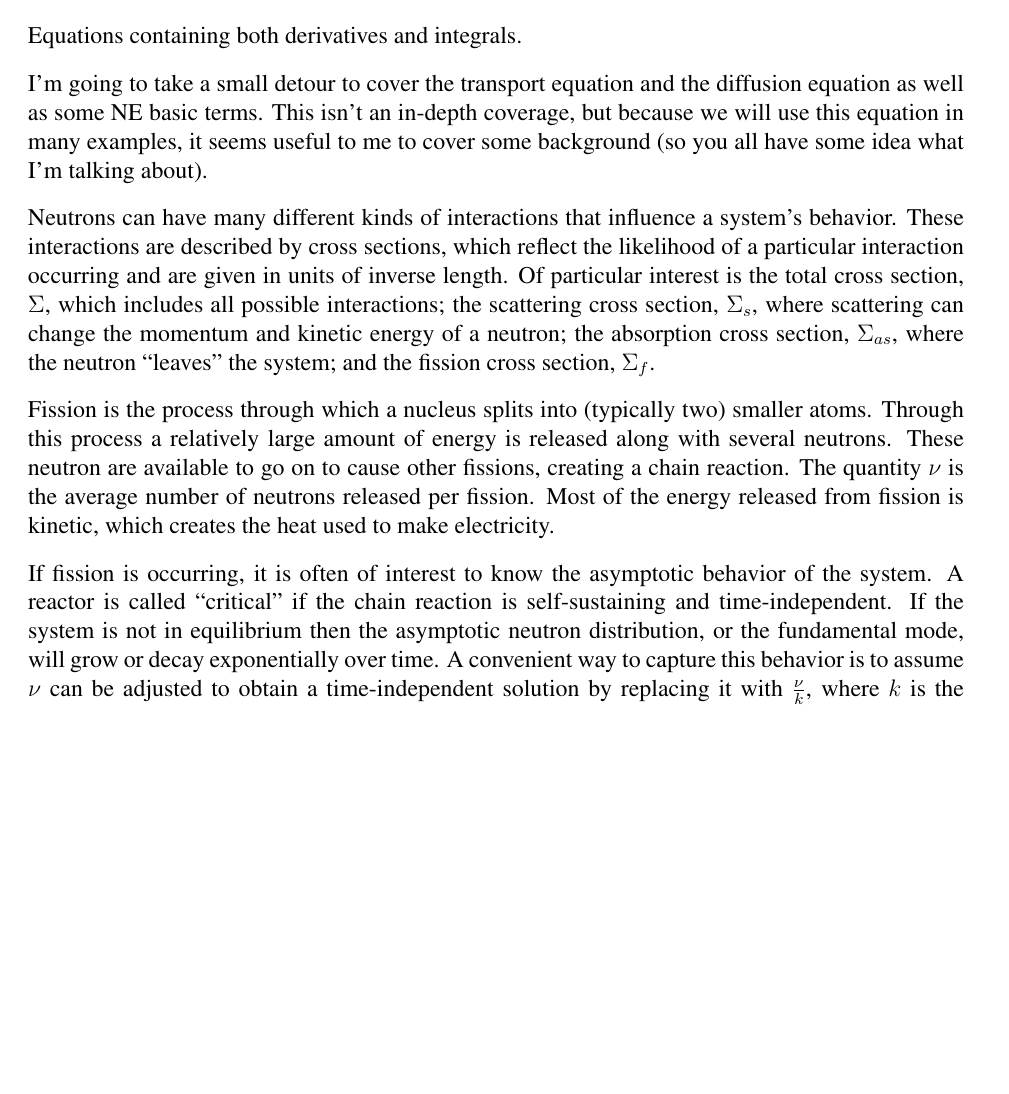
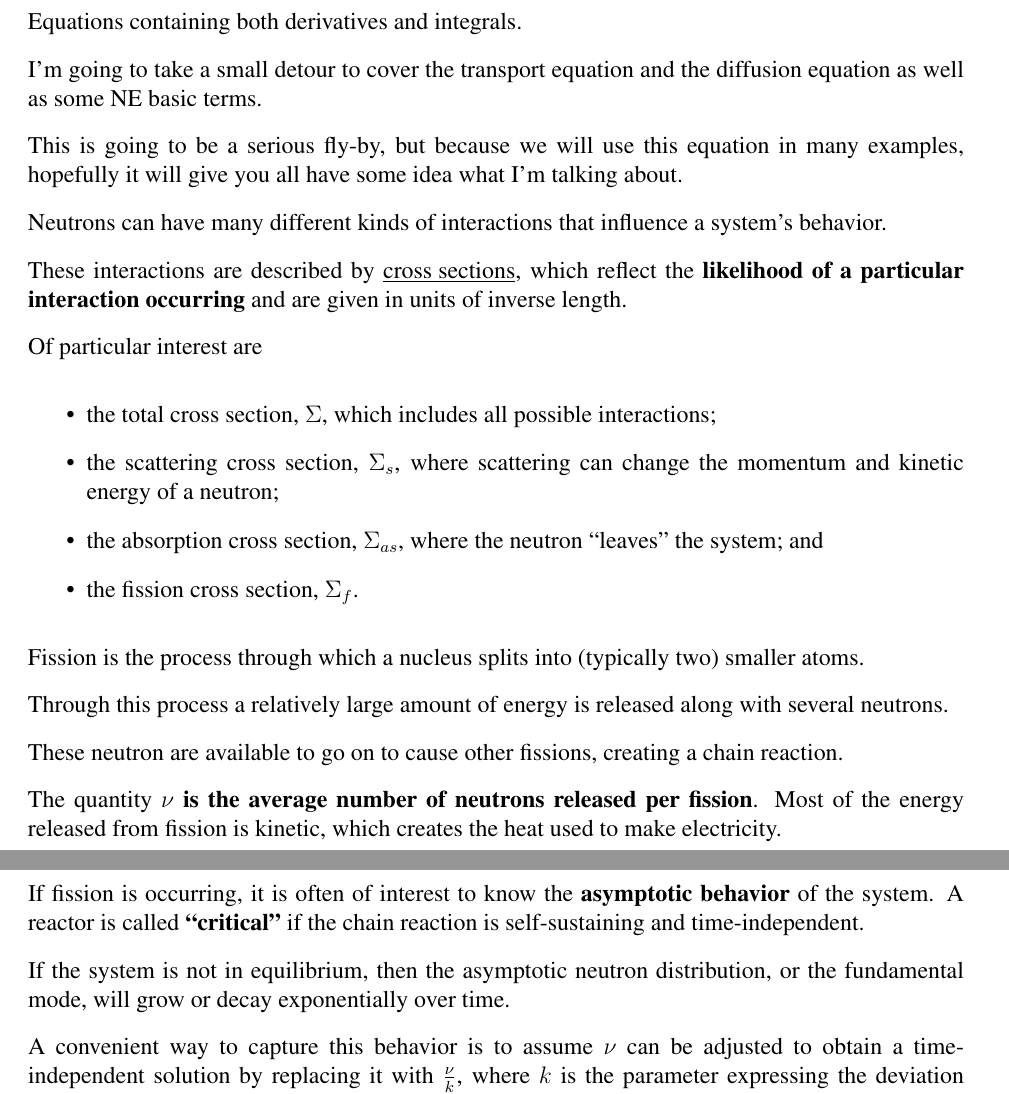
Before and after one commit to rachelslaybaugh/NE155, a LaTeX document (Class4_5/Class4_5.tex): part of page 2 of 5 before the commit and two parts of pages 2 and 3 of 5 after it, the two joined at a grey line, cut so that both start at the same text, the shorter picture padded with empty space. Compiled offline with pdfLaTeX.

Commit message:
making more lecture-legible

```diff
--- a/Class4_5/Class4_5.tex
+++ b/Class4_5/Class4_5.tex
@@ -178,15 +178,39 @@ where $f(x,t)$ is the displacement and $c$ is the speed of wave propagation.
 
 Equations containing both derivatives and integrals.
 
-I'm going to take a small detour to cover the transport equation and the diffusion equation as well as some NE basic terms. This isn't an in-depth coverage,  but because we will use this equation in many examples, it seems useful to me to cover some background (so you all have some idea what I'm talking about).
+I'm going to take a small detour to cover the transport equation and the diffusion equation as well as some NE basic terms.
 
-Neutrons can have many different kinds of interactions that influence a system's behavior. These interactions are described by cross sections, which reflect the likelihood of a particular interaction occurring and are given in units of inverse length. Of particular interest is the total cross section, $\Macro$, which includes all possible interactions; the scattering cross section, $\Macro_{s}$, where scattering can change the momentum and kinetic energy of a neutron; the absorption cross section, $\Macro_{as}$, where the neutron ``leaves" the system; and the fission cross section, $\Macro_{f}$.
+This is going to be a serious fly-by,  but because we will use this equation in many examples, hopefully it will give you all have some idea what I'm talking about.
 
-Fission is the process through which a nucleus splits into (typically two) smaller atoms. Through this process a relatively large amount of energy is released along with several neutrons. These neutron are available to go on to cause other fissions, creating a chain reaction. The quantity $\nu$ is the average number of neutrons released per fission. Most of the energy released from fission is kinetic, which creates the heat used to make electricity.
+Neutrons can have many different kinds of interactions that influence a system's behavior.
 
-If fission is occurring, it is often of interest to know the asymptotic behavior of the system. A reactor is called ``critical'' if the chain reaction is self-sustaining and time-independent. If the system is not in equilibrium then the asymptotic neutron distribution, or the fundamental mode, will grow or decay exponentially over time. A convenient way to capture this behavior is to assume $\nu$ can be adjusted to obtain a time-independent solution by replacing it with $\frac{\nu}{k}$, where $k$ is the parameter expressing the deviation from critical.
+These interactions are described by \underline{cross sections}, which reflect the \textbf{likelihood of a particular interaction occurring} and are given in units of inverse length.
 
-This substitution changes the transport equation into an eigenvalue problem. A spectrum of eigenvalues can be found, but at long times only the non-negative solution corresponding to the largest real eigenvalue will dominate. The general energy-dependent, steady-state, 3-D neutron transport eigenproblem can be written as:
+Of particular interest are
+\begin{itemize}
+\item the total cross section, $\Macro$, which includes all possible interactions;
+\item the scattering cross section, $\Macro_{s}$, where scattering can change the momentum and kinetic energy of a neutron;
+\item the absorption cross section, $\Macro_{as}$, where the neutron ``leaves" the system; and
+\item the fission cross section, $\Macro_{f}$.
+\end{itemize}
+
+Fission is the process through which a nucleus splits into (typically two) smaller atoms.
+
+Through this process a relatively large amount of energy is released along with several neutrons.
+
+These neutron are available to go on to cause other fissions, creating a chain reaction.
+
+The quantity \textbf{$\nu$ is the average number of neutrons released per fission}. Most of the energy released from fission is kinetic, which creates the heat used to make electricity.
+
+If fission is occurring, it is often of interest to know the \textbf{asymptotic behavior} of the system. A reactor is called \textbf{``critical''} if the chain reaction is self-sustaining and time-independent.
+
+If the system is not in equilibrium, then the asymptotic neutron distribution, or the fundamental mode, will grow or decay exponentially over time.
+
+A convenient way to capture this behavior is to assume $\nu$ can be adjusted to obtain a time-independent solution by replacing it with $\frac{\nu}{k}$, where $k$ is the parameter expressing the deviation from critical.
+
+This substitution changes the transport equation into an \textbf{eigenvalue problem.} A spectrum of eigenvalues can be found, but at \textbf{long times only the non-negative solution corresponding to the largest real eigenvalue will dominate}.
+
+The general energy-dependent, steady-state, 3-D neutron transport eigenproblem can be written as:
 %
 \begin{align}
 %\frac{1}{v} \frac{\partial}{\partial t}\psi(\vec{r}, \hat{\Omega}, E, t) &+
```
Also changed, not shown: Class4_5/Class4_5.tex (2 more changed lines).
